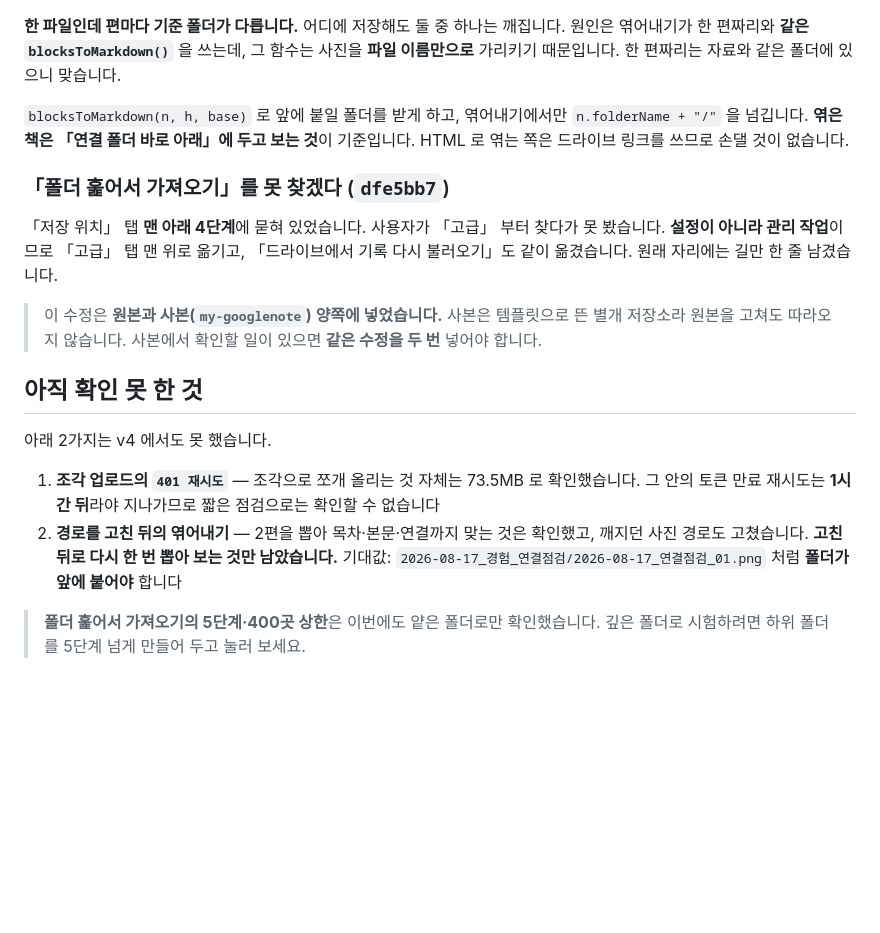
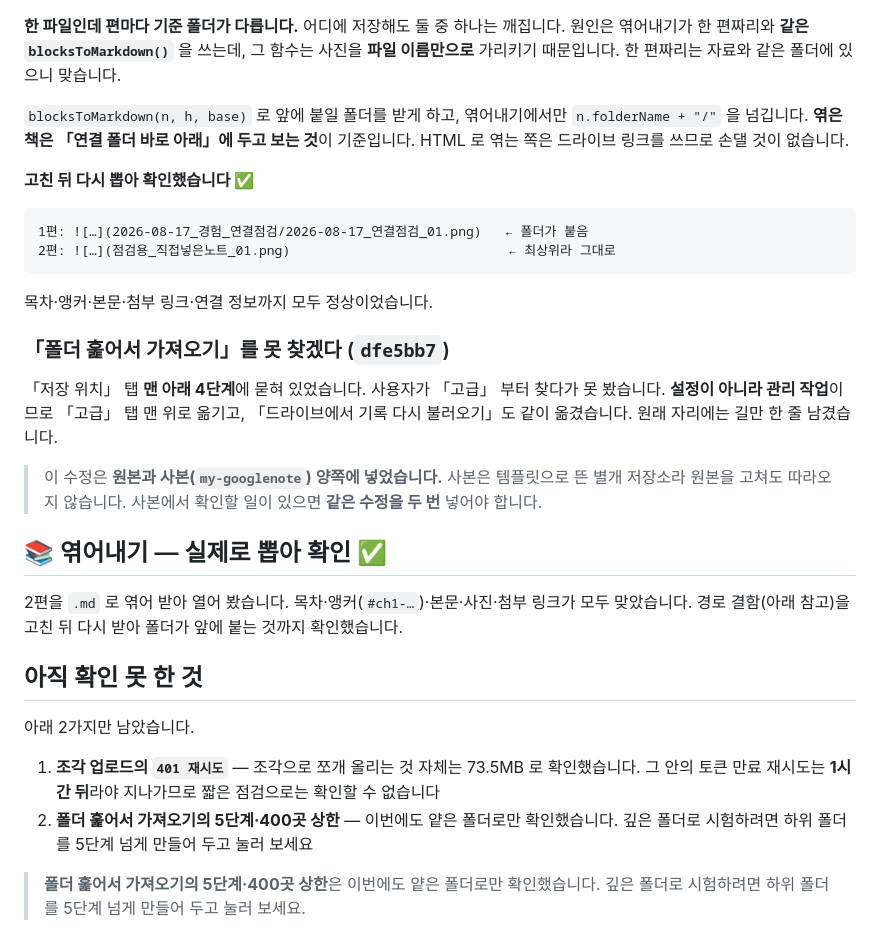
Before and after one commit to legoschool/pkems-googlenote, a Markdown page: docs/작업이어가기.md, the part around the change. GitHub-like rendering; blank space fills up the shorter version.

Commit message:
엮어내기를 고친 뒤 다시 뽑아 확인한 것을 적는다
직접 붙여서 받아 보니 하위 폴더에 있는 사진에는 폴더가 앞에 붙고, 최상위에
있는 사진은 그대로다. 이제 엮은 파일을 연결 폴더 바로 아래에 두면 두 편의
사진이 모두 보인다. 목차와 앵커, 첨부 링크도 모두 맞았다.

````diff
--- a/docs/작업이어가기.md
+++ b/docs/작업이어가기.md
@@ -358,6 +358,15 @@ row.appendChild(el("span", "pmeta", (n.createdAt || "").slice(0, 10)));   // ←
 `n.folderName + "/"` 을 넘깁니다. **엮은 책은 「연결 폴더 바로 아래」에 두고 보는 것**이 기준입니다.
 HTML 로 엮는 쪽은 드라이브 링크를 쓰므로 손댈 것이 없습니다.
 
+**고친 뒤 다시 뽑아 확인했습니다 ✅**
+
+```markdown
+1편: ![…](2026-08-17_경험_연결점검/2026-08-17_연결점검_01.png)   ← 폴더가 붙음
+2편: ![…](점검용_직접넣은노트_01.png)                            ← 최상위라 그대로
+```
+
+목차·앵커·본문·첨부 링크·연결 정보까지 모두 정상이었습니다.
+
 ### 「폴더 훑어서 가져오기」를 못 찾겠다 (`dfe5bb7`)
 
 「저장 위치」 탭 **맨 아래 4단계**에 묻혀 있었습니다. 사용자가 「고급」 부터 찾다가 못 봤습니다.
@@ -368,15 +377,19 @@ HTML 로 엮는 쪽은 드라이브 링크를 쓰므로 손댈 것이 없습니
 > 저장소라 원본을 고쳐도 따라오지 않습니다. 사본에서 확인할 일이 있으면 **같은 수정을 두 번**
 > 넣어야 합니다.
 
+## 📚 엮어내기 — 실제로 뽑아 확인 ✅
+
+2편을 `.md` 로 엮어 받아 열어 봤습니다. 목차·앵커(`#ch1-…`)·본문·사진·첨부 링크가 모두 맞았습니다.
+경로 결함(아래 참고)을 고친 뒤 다시 받아 폴더가 앞에 붙는 것까지 확인했습니다.
+
 ## 아직 확인 못 한 것
 
-아래 2가지는 v4 에서도 못 했습니다.
+아래 2가지만 남았습니다.
 
 1. **조각 업로드의 `401 재시도`** — 조각으로 쪼개 올리는 것 자체는 73.5MB 로 확인했습니다.
    그 안의 토큰 만료 재시도는 **1시간 뒤**라야 지나가므로 짧은 점검으로는 확인할 수 없습니다
-2. **경로를 고친 뒤의 엮어내기** — 2편을 뽑아 목차·본문·연결까지 맞는 것은 확인했고,
-   깨지던 사진 경로도 고쳤습니다. **고친 뒤로 다시 한 번 뽑아 보는 것만 남았습니다.**
-   기대값: `2026-08-17_경험_연결점검/2026-08-17_연결점검_01.png` 처럼 **폴더가 앞에 붙어야** 합니다
+2. **폴더 훑어서 가져오기의 5단계·400곳 상한** — 이번에도 얕은 폴더로만 확인했습니다.
+   깊은 폴더로 시험하려면 하위 폴더를 5단계 넘게 만들어 두고 눌러 보세요
 
 > **폴더 훑어서 가져오기의 5단계·400곳 상한**은 이번에도 얕은 폴더로만 확인했습니다.
 > 깊은 폴더로 시험하려면 하위 폴더를 5단계 넘게 만들어 두고 눌러 보세요.
````
